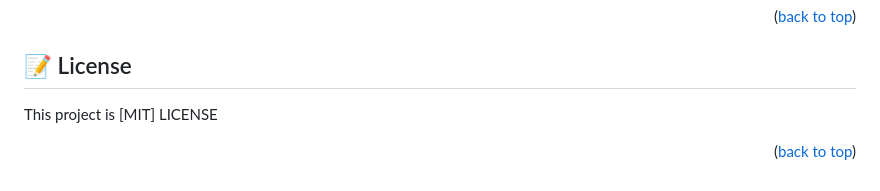
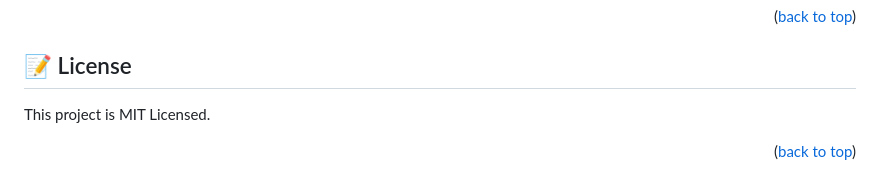
Before and after one commit to DannieMo/Awesome-Books-ES6, a Markdown page: README.md, the part around the change. Rendered like a GitHub page.

```diff
--- a/README.md
+++ b/README.md
@@ -134,6 +134,6 @@ I would like to thank the whole Microverse community for their help and contribu
 
 ## 📝 License <a name="license"></a>
 
-This project is [MIT] LICENSE
+This project is MIT Licensed.
 
 <p align="right">(<a href="#readme-top">back to top</a>)</p>
```
